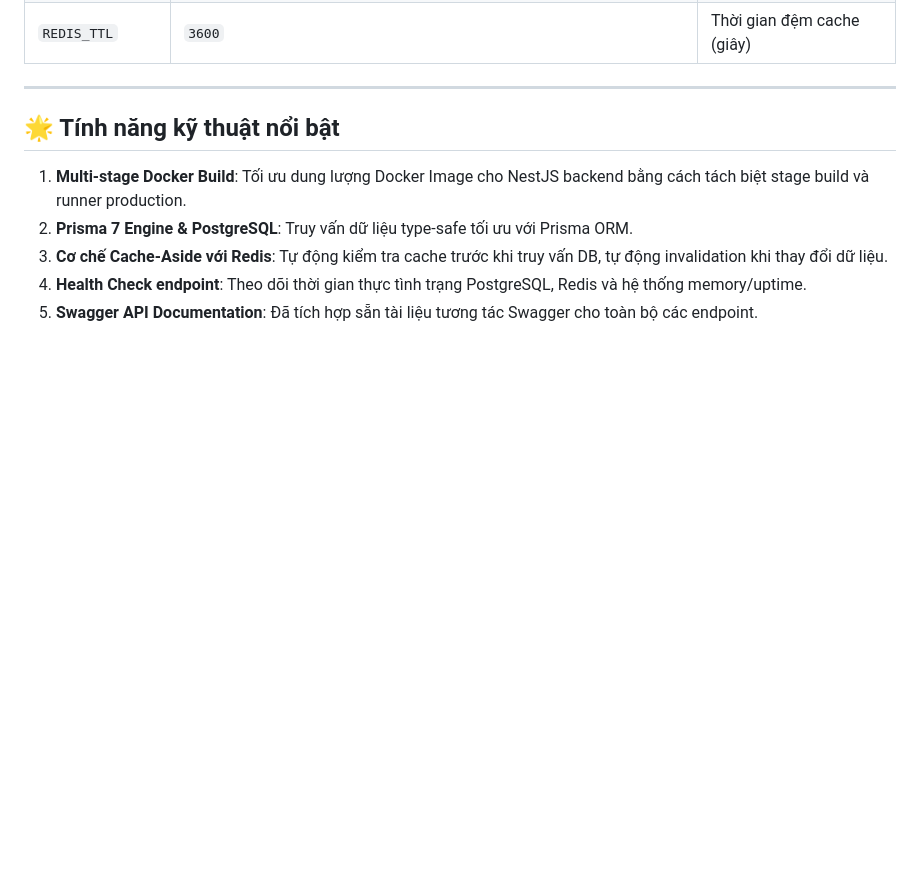
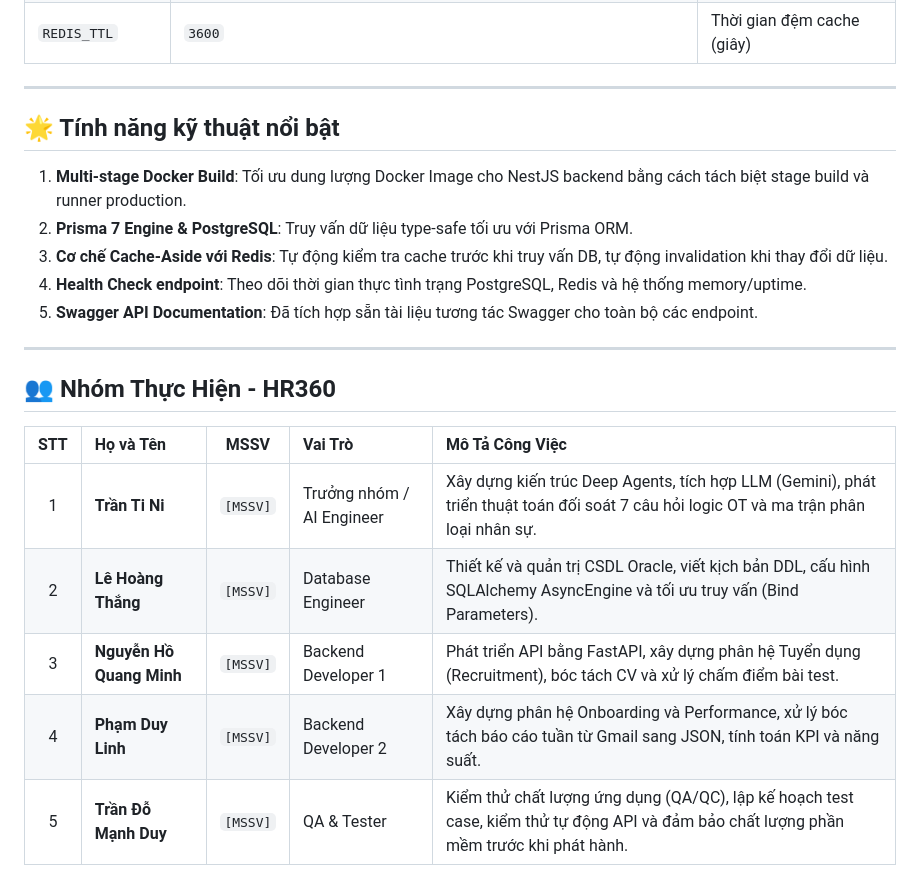
Before and after one commit to nyvantran/kada1, a Markdown page: README.md, the part around the change. Drawn GitHub-style; blank space fills up the shorter version.

Commit message:
docs: add HR360 team member details and roles

```diff
--- a/README.md
+++ b/README.md
@@ -206,3 +206,15 @@ Hệ thống Docker Compose bao gồm 4 container được phối hợp tự đ
 3. **Cơ chế Cache-Aside với Redis**: Tự động kiểm tra cache trước khi truy vấn DB, tự động invalidation khi thay đổi dữ liệu.
 4. **Health Check endpoint**: Theo dõi thời gian thực tình trạng PostgreSQL, Redis và hệ thống memory/uptime.
 5. **Swagger API Documentation**: Đã tích hợp sẵn tài liệu tương tác Swagger cho toàn bộ các endpoint.
+
+---
+
+## 👥 Nhóm Thực Hiện - HR360
+
+| STT | Họ và Tên | MSSV | Vai Trò | Mô Tả Công Việc |
+| :---: | :--- | :---: | :--- | :--- |
+| 1 | **Trần Ti Ni** | `[MSSV]` | Trưởng nhóm / AI Engineer | Xây dựng kiến trúc Deep Agents, tích hợp LLM (Gemini), phát triển thuật toán đối soát 7 câu hỏi logic OT và ma trận phân loại nhân sự. |
+| 2 | **Lê Hoàng Thắng** | `[MSSV]` | Database Engineer | Thiết kế và quản trị CSDL Oracle, viết kịch bản DDL, cấu hình SQLAlchemy AsyncEngine và tối ưu truy vấn (Bind Parameters). |
+| 3 | **Nguyễn Hồ Quang Minh** | `[MSSV]` | Backend Developer 1 | Phát triển API bằng FastAPI, xây dựng phân hệ Tuyển dụng (Recruitment), bóc tách CV và xử lý chấm điểm bài test. |
+| 4 | **Phạm Duy Linh** | `[MSSV]` | Backend Developer 2 | Xây dựng phân hệ Onboarding và Performance, xử lý bóc tách báo cáo tuần từ Gmail sang JSON, tính toán KPI và năng suất. |
+| 5 | **Trần Đỗ Mạnh Duy** | `[MSSV]` | QA & Tester | Kiểm thử chất lượng ứng dụng (QA/QC), lập kế hoạch test case, kiểm thử tự động API và đảm bảo chất lượng phần mềm trước khi phát hành. |
```
